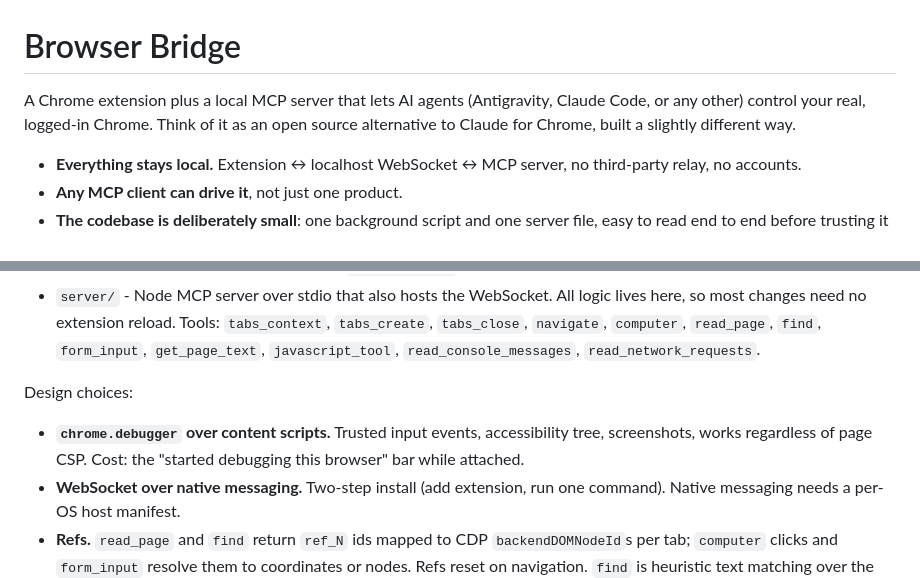
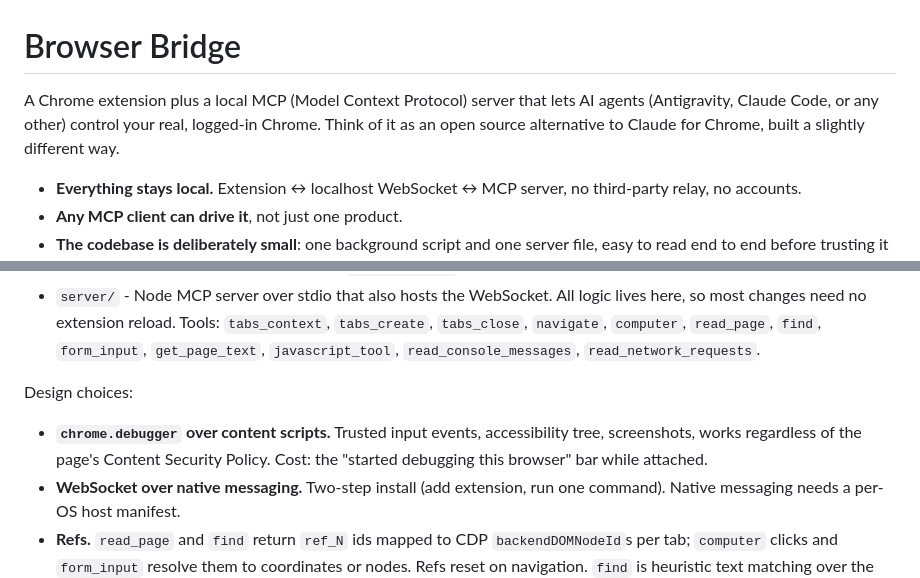
Before and after one commit to ykdojo/browser-bridge, a Markdown page: README.md, 2 parts joined by grey strips. Drawn GitHub-style.

Commit message:
Expand MCP and CSP acronyms

```diff
--- a/README.md
+++ b/README.md
@@ -1,6 +1,6 @@
 # Browser Bridge
 
-A Chrome extension plus a local MCP server that lets AI agents (Antigravity, Claude Code, or any other) control your real, logged-in Chrome. Think of it as an open source alternative to Claude for Chrome, built a slightly different way.
+A Chrome extension plus a local MCP (Model Context Protocol) server that lets AI agents (Antigravity, Claude Code, or any other) control your real, logged-in Chrome. Think of it as an open source alternative to Claude for Chrome, built a slightly different way.
 
 - **Everything stays local.** Extension ↔ localhost WebSocket ↔ MCP server, no third-party relay, no accounts.
 - **Any MCP client can drive it**, not just one product.
@@ -16,7 +16,7 @@ Tools that are features of the Claude product rather than browser primitives are
 
 Design choices:
 
-- **`chrome.debugger` over content scripts.** Trusted input events, accessibility tree, screenshots, works regardless of page CSP. Cost: the "started debugging this browser" bar while attached.
+- **`chrome.debugger` over content scripts.** Trusted input events, accessibility tree, screenshots, works regardless of the page's Content Security Policy. Cost: the "started debugging this browser" bar while attached.
 - **WebSocket over native messaging.** Two-step install (add extension, run one command). Native messaging needs a per-OS host manifest.
 - **Refs.** `read_page` and `find` return `ref_N` ids mapped to CDP `backendDOMNodeId`s per tab; `computer` clicks and `form_input` resolve them to coordinates or nodes. Refs reset on navigation. `find` is heuristic text matching over the accessibility tree, not an LLM call.
 - **Multiple sessions.** The first server to start owns port 17333 and the extension connection. Later servers join it as peers and get relayed; if the primary exits, a peer takes over within about 2s.
```
